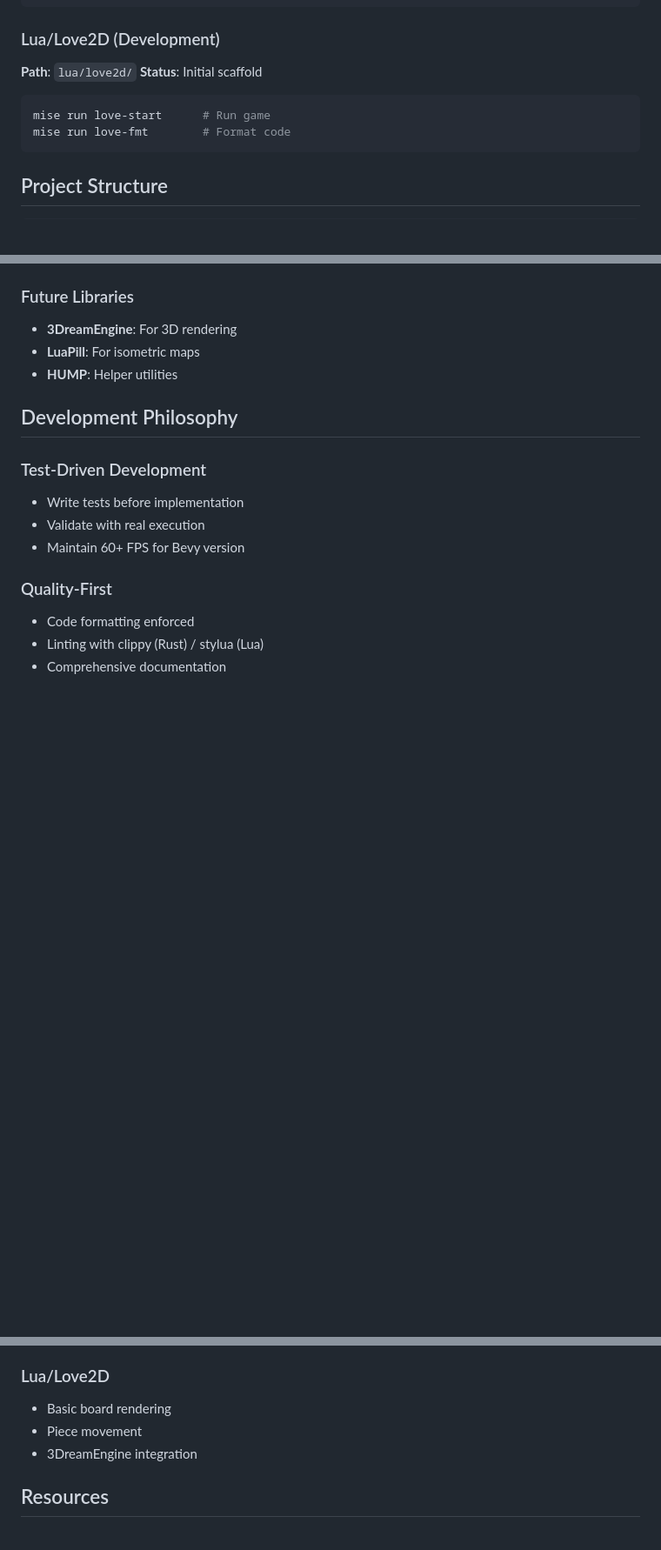
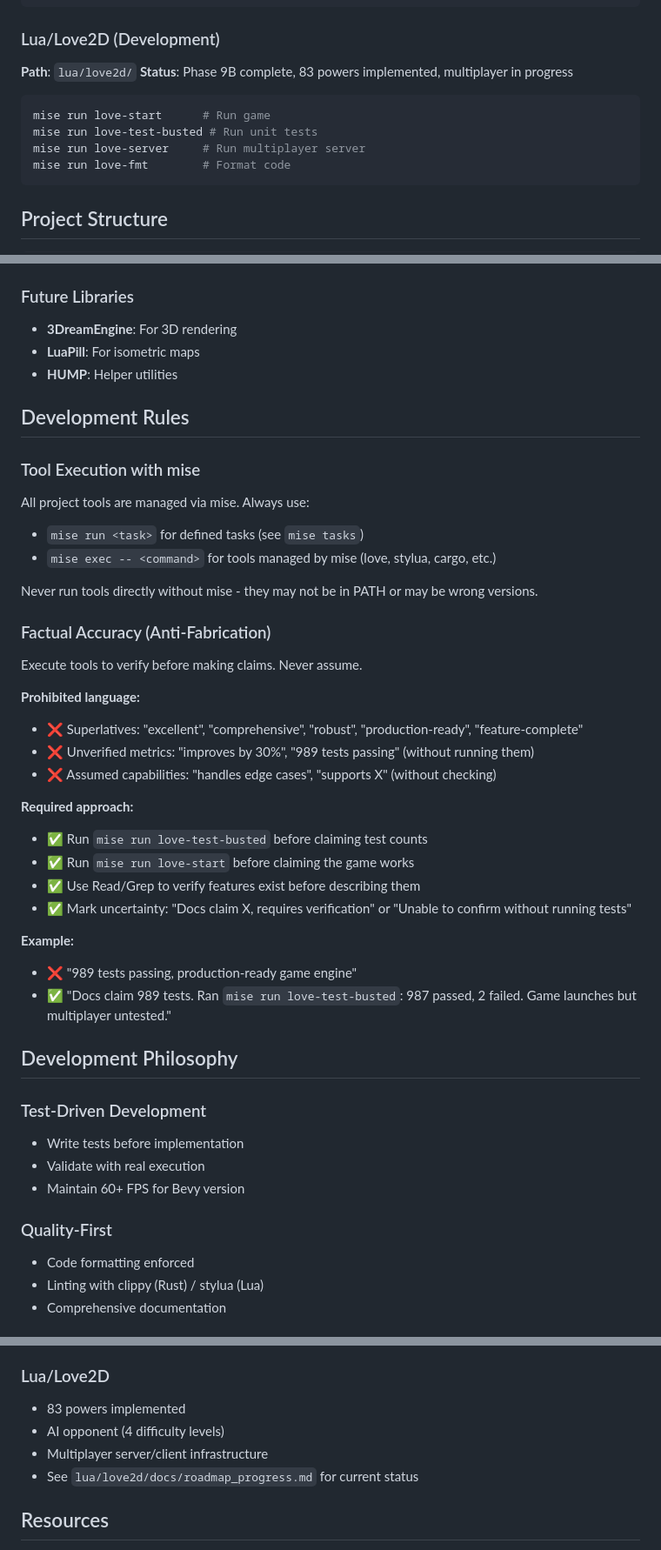
Before and after one commit to vinnie357/nnqr, a Markdown page: CLAUDE.md, 3 parts joined by grey strips. Shown at 87% size. GitHub-like rendering; blank space fills up the shorter version.

Commit message:
docs: update CLAUDE.md with Phase 9B progress

````diff
--- a/CLAUDE.md
+++ b/CLAUDE.md
@@ -23,10 +23,12 @@ mise run rust-test            # Run tests
 
 ### Lua/Love2D (Development)
 **Path**: `lua/love2d/`
-**Status**: Initial scaffold
+**Status**: Phase 9B complete, 83 powers implemented, multiplayer in progress
 
 ```bash
 mise run love-start      # Run game
+mise run love-test-busted # Run unit tests
+mise run love-server     # Run multiplayer server
 mise run love-fmt        # Format code
 ```
 
@@ -121,6 +125,33 @@ cd rust/bevy
 - **LuaPill**: For isometric maps
 - **HUMP**: Helper utilities
 
+## Development Rules
+
+### Tool Execution with mise
+All project tools are managed via mise. Always use:
+- `mise run <task>` for defined tasks (see `mise tasks`)
+- `mise exec -- <command>` for tools managed by mise (love, stylua, cargo, etc.)
+
+Never run tools directly without mise - they may not be in PATH or may be wrong versions.
+
+### Factual Accuracy (Anti-Fabrication)
+Execute tools to verify before making claims. Never assume.
+
+**Prohibited language:**
+- ❌ Superlatives: "excellent", "comprehensive", "robust", "production-ready", "feature-complete"
+- ❌ Unverified metrics: "improves by 30%", "989 tests passing" (without running them)
+- ❌ Assumed capabilities: "handles edge cases", "supports X" (without checking)
+
+**Required approach:**
+- ✅ Run `mise run love-test-busted` before claiming test counts
+- ✅ Run `mise run love-start` before claiming the game works
+- ✅ Use Read/Grep to verify features exist before describing them
+- ✅ Mark uncertainty: "Docs claim X, requires verification" or "Unable to confirm without running tests"
+
+**Example:**
+- ❌ "989 tests passing, production-ready game engine"
+- ✅ "Docs claim 989 tests. Ran `mise run love-test-busted`: 987 passed, 2 failed. Game launches but multiplayer untested."
+
 ## Development Philosophy
 
 ### Test-Driven Development
@@ -146,9 +177,10 @@ cd rust/bevy
 - Meta powers (power-on-power)
 
 ### Lua/Love2D
-- Basic board rendering
-- Piece movement
-- 3DreamEngine integration
+- 83 powers implemented
+- AI opponent (4 difficulty levels)
+- Multiplayer server/client infrastructure
+- See `lua/love2d/docs/roadmap_progress.md` for current status
 
 ## Resources
 
````
Also changed, not shown: other parts of CLAUDE.md (+2 -0 lines).
